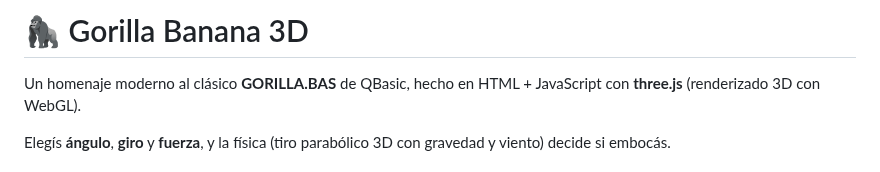
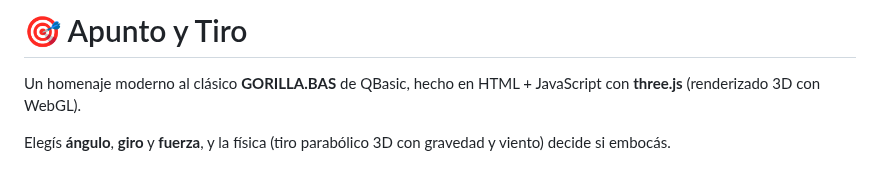
Before and after one commit to Fersca/Gorilla, a Markdown page: README.md, the part around the change. GitHub-like rendering.

```diff
--- a/README.md
+++ b/README.md
@@ -1,4 +1,4 @@
-# 🦍 Gorilla Banana 3D
+# 🎯 Apunto y Tiro
 
 Un homenaje moderno al clásico **GORILLA.BAS** de QBasic, hecho en HTML + JavaScript con **three.js** (renderizado 3D con WebGL).
 
```
Also changed, not shown: icons/apple-touch-icon.png, icons/icon-192.png, icons/icon-512.png, icons/icon-maskable-512.png, 3 other files.
